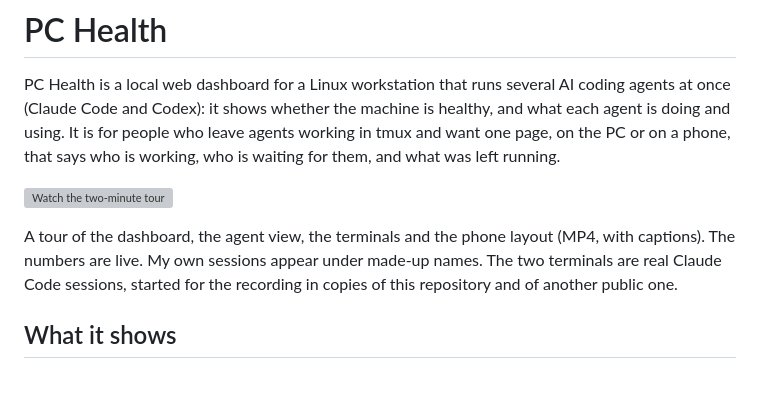
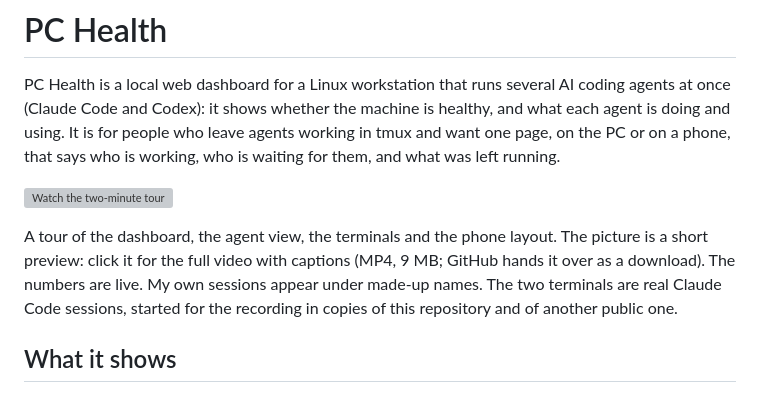
Before and after one commit to lelelilo-studios/pc-health, a Markdown page: README.md, the part around one of its changes. GitHub-like rendering; grey boxes are pictures that could not be loaded.

Commit message:
README: the preview links straight to the video file
GitHub does not play a video of this size on its own page, so the link now gives the file itself, and the line under the preview says so.

```diff
--- a/README.md
+++ b/README.md
@@ -9,5 +9,6 @@ is working, who is waiting for them, and what was left running.
 
-A tour of the dashboard, the agent view, the terminals and the phone layout (MP4, with captions). The numbers are
+A tour of the dashboard, the agent view, the terminals and the phone layout. The picture is a short preview: click
+it for the full video with captions (MP4, 9 MB; GitHub hands it over as a download). The numbers are
 live. My own sessions appear under made-up names. The two terminals are real Claude Code sessions, started for the
 recording in copies of this repository and of another public one.
 
```
Also changed, not shown: other parts of README.md (+1 -1 lines).
